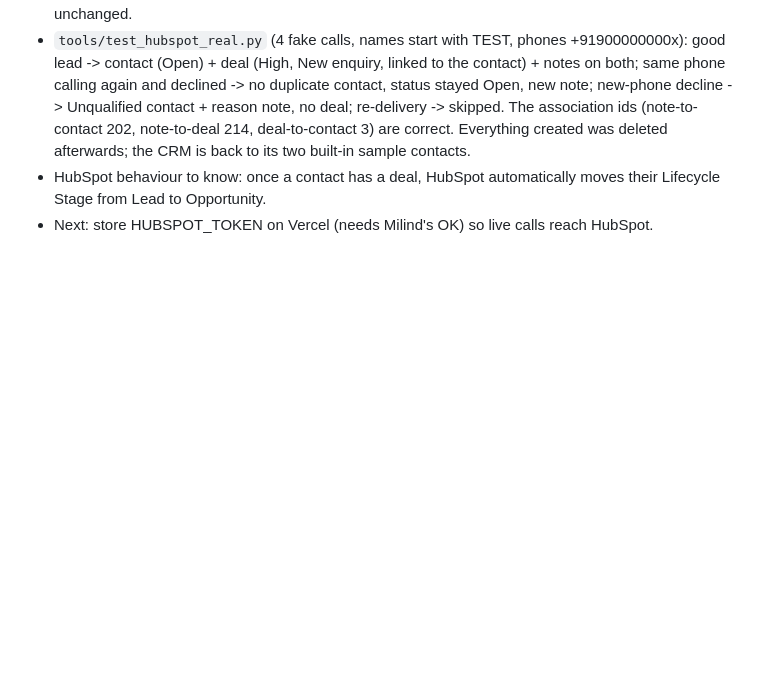
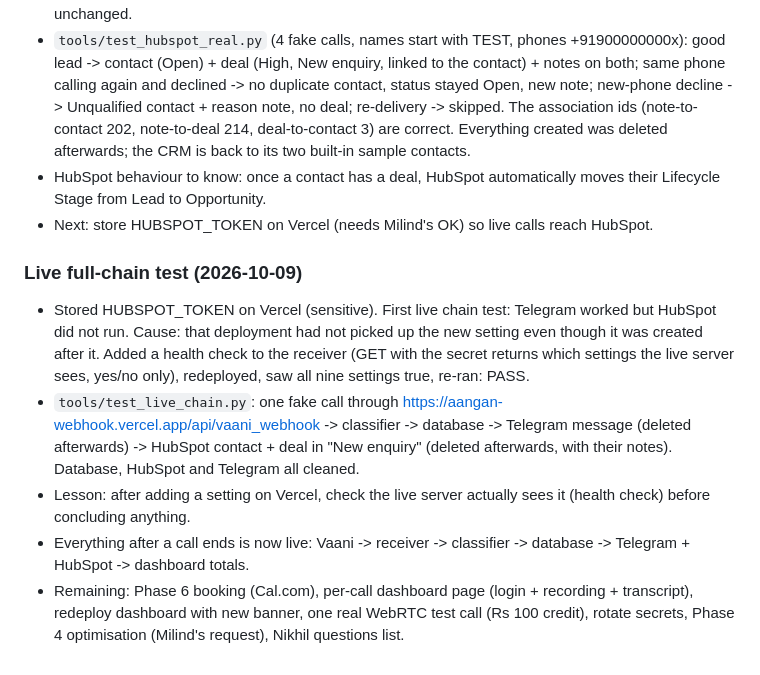
Before and after one commit to milindmali1810/aangan-phone-agent, a Markdown page: BUILD_LOG.md, the part around the change. GitHub-like rendering; blank space fills up the shorter version.

Commit message:
Log: live full-chain test passed; health check
Co-Authored-By: Claude Sonnet 5.5 <noreply@anthropic.com>

```diff
--- a/BUILD_LOG.md
+++ b/BUILD_LOG.md
@@ -156,3 +156,10 @@
 - `tools/test_hubspot_real.py` (4 fake calls, names start with TEST, phones +91900000000x): good lead -> contact (Open) + deal (High, New enquiry, linked to the contact) + notes on both; same phone calling again and declined -> no duplicate contact, status stayed Open, new note; new-phone decline -> Unqualified contact + reason note, no deal; re-delivery -> skipped. The association ids (note-to-contact 202, note-to-deal 214, deal-to-contact 3) are correct. Everything created was deleted afterwards; the CRM is back to its two built-in sample contacts.
 - HubSpot behaviour to know: once a contact has a deal, HubSpot automatically moves their Lifecycle Stage from Lead to Opportunity.
 - Next: store HUBSPOT_TOKEN on Vercel (needs Milind's OK) so live calls reach HubSpot.
+
+### Live full-chain test (2026-10-09)
+- Stored HUBSPOT_TOKEN on Vercel (sensitive). First live chain test: Telegram worked but HubSpot did not run. Cause: that deployment had not picked up the new setting even though it was created after it. Added a health check to the receiver (GET with the secret returns which settings the live server sees, yes/no only), redeployed, saw all nine settings true, re-ran: PASS.
+- `tools/test_live_chain.py`: one fake call through https://aangan-webhook.vercel.app/api/vaani_webhook -> classifier -> database -> Telegram message (deleted afterwards) -> HubSpot contact + deal in "New enquiry" (deleted afterwards, with their notes). Database, HubSpot and Telegram all cleaned.
+- Lesson: after adding a setting on Vercel, check the live server actually sees it (health check) before concluding anything.
+- Everything after a call ends is now live: Vaani -> receiver -> classifier -> database -> Telegram + HubSpot -> dashboard totals.
+- Remaining: Phase 6 booking (Cal.com), per-call dashboard page (login + recording + transcript), redeploy dashboard with new banner, one real WebRTC test call (Rs 100 credit), rotate secrets, Phase 4 optimisation (Milind's request), Nikhil questions list.
```
